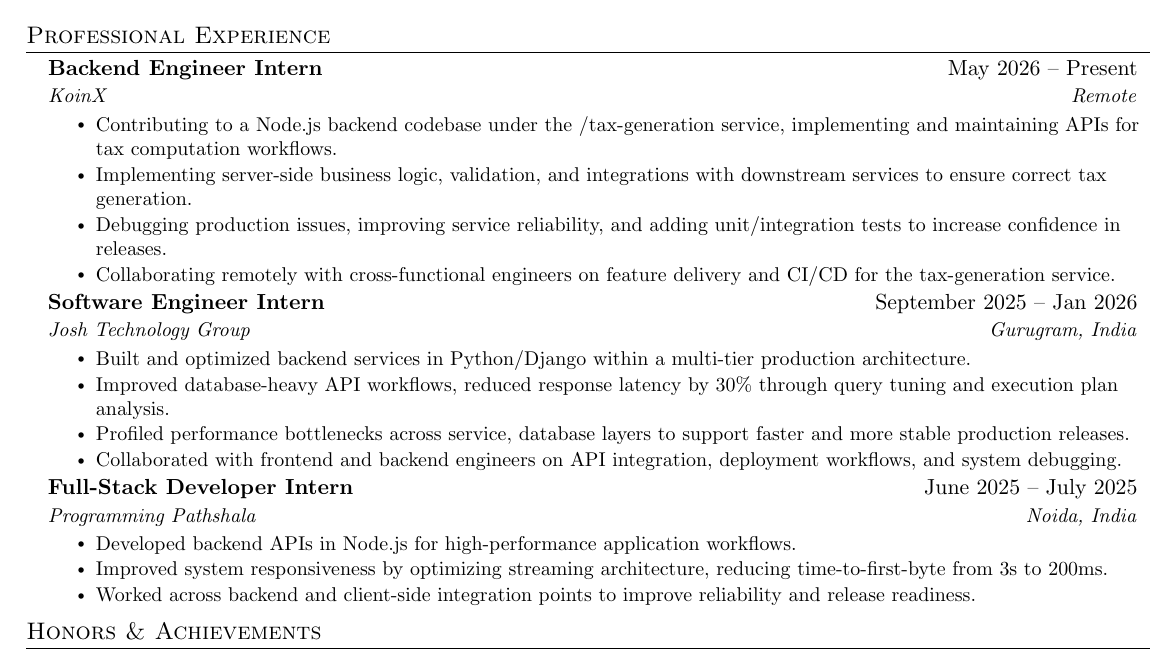
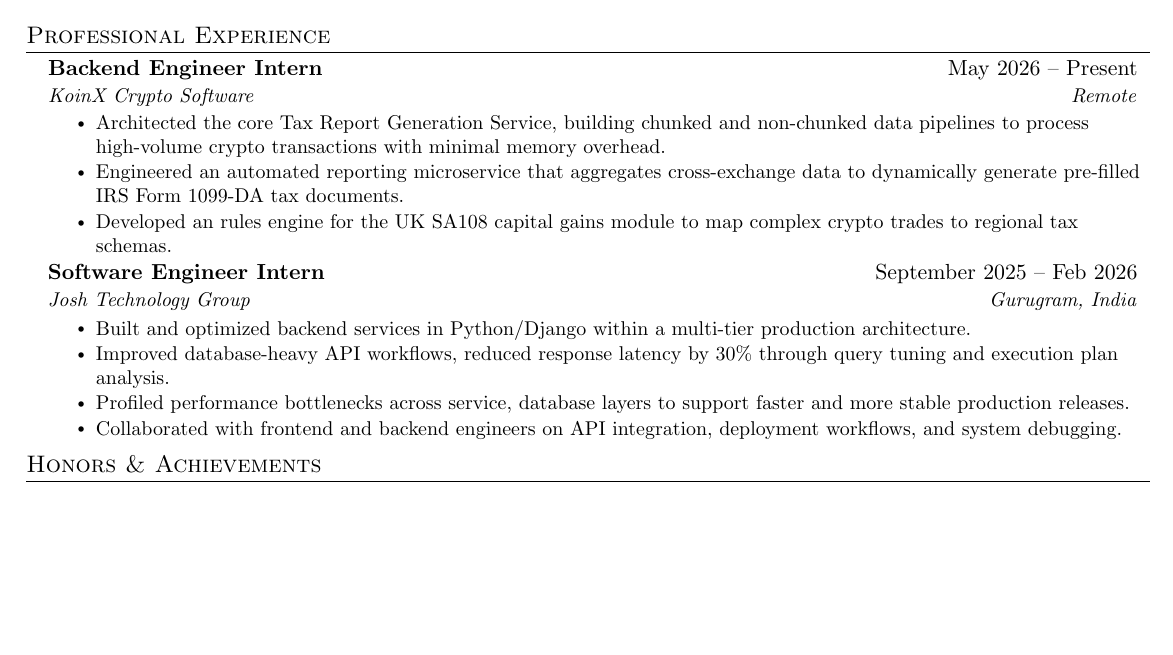
Before and after one commit to Abhinnavverma/ResumeTailor, a LaTeX CV (resume.tex): part of page 1 of 2, cut so that both start at the same text, the shorter picture padded with empty space. Compiled offline with pdfLaTeX.

Commit message:
updated experience

```diff
--- a/resume.tex
+++ b/resume.tex
@@ -88,16 +88,15 @@
 \section{Professional Experience}
   \resumeSubHeadingListStart
     \resumeSubheading
-  {Backend Engineer Intern}{May 2026 -- Present}
-  {KoinX}{Remote}
-  \resumeItemListStart
-    \resumeItem{Contributing to a Node.js backend codebase under the /tax-generation service, implementing and maintaining APIs for tax computation workflows.}
-    \resumeItem{Implementing server-side business logic, validation, and integrations with downstream services to ensure correct tax generation.}
-    \resumeItem{Debugging production issues, improving service reliability, and adding unit/integration tests to increase confidence in releases.}
-    \resumeItem{Collaborating remotely with cross-functional engineers on feature delivery and CI/CD for the tax-generation service.}
-  \resumeItemListEnd
+      {Backend Engineer Intern}{May 2026 -- Present}
+      {KoinX Crypto Software}{Remote}
+      \resumeItemListStart
+        \resumeItem{Architected the core Tax Report Generation Service, building chunked and non-chunked data pipelines to process high-volume crypto transactions with minimal memory overhead.}
+        \resumeItem{Engineered an automated reporting microservice that aggregates cross-exchange data to dynamically generate pre-filled IRS Form 1099-DA tax documents.}
+        \resumeItem{Developed an rules engine for the UK SA108 capital gains module to map complex crypto trades to regional tax schemas.}
+      \resumeItemListEnd
     \resumeSubheading
-      {Software Engineer Intern}{September 2025 -- Jan 2026}
+      {Software Engineer Intern}{September 2025 -- Feb 2026}
       {Josh Technology Group}{Gurugram, India}
       \resumeItemListStart
         \resumeItem{Built and optimized backend services in Python/Django within a multi-tier production architecture.}
@@ -106,14 +105,6 @@
         \resumeItem{Collaborated with frontend and backend engineers on API integration, deployment workflows, and system debugging.}
       \resumeItemListEnd
 
-    \resumeSubheading
-      {Full-Stack Developer Intern}{June 2025 -- July 2025}
-      {Programming Pathshala}{Noida, India}
-      \resumeItemListStart
-        \resumeItem{Developed backend APIs in Node.js for high-performance application workflows.}
-        \resumeItem{Improved system responsiveness by optimizing streaming architecture, reducing time-to-first-byte from 3s to 200ms.}
-        \resumeItem{Worked across backend and client-side integration points to improve reliability and release readiness.}
-      \resumeItemListEnd
 
   \resumeSubHeadingListEnd
 
```
Also changed, not shown: 2 other files.
